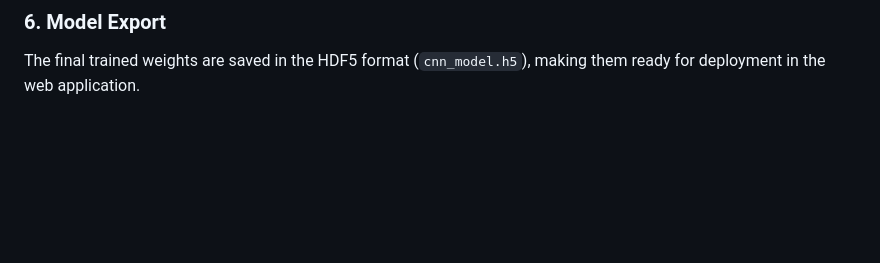
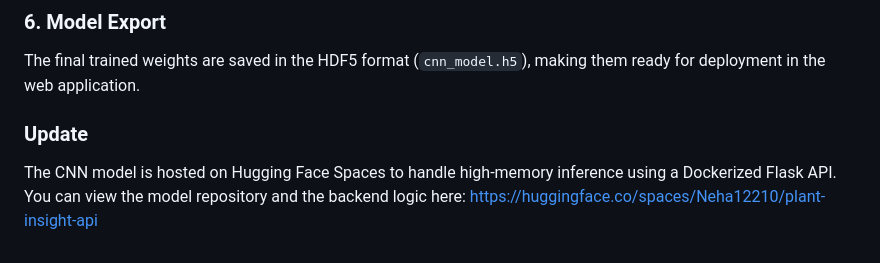
Before and after one commit to nehamalik12210/PlantInsight-Automated-Plant-Disease-Detection, a Markdown page: Model Training/summary.md, the part around the change. Drawn GitHub-style; blank space fills up the shorter version.

Commit message:
Update summary with model hosting details
Added information about hosting the CNN model on Hugging Face Spaces with a Dockerized Flask API.

```diff
--- a/Model Training/summary.md
+++ b/Model Training/summary.md
@@ -49,3 +49,6 @@ The model achieved an impressive performance:
 
 ### 6. Model Export
 The final trained weights are saved in the HDF5 format (`cnn_model.h5`), making them ready for deployment in the web application.
+
+### Update
+The CNN model is hosted on Hugging Face Spaces to handle high-memory inference using a Dockerized Flask API. You can view the model repository and the backend logic here: https://huggingface.co/spaces/Neha12210/plant-insight-api
```
